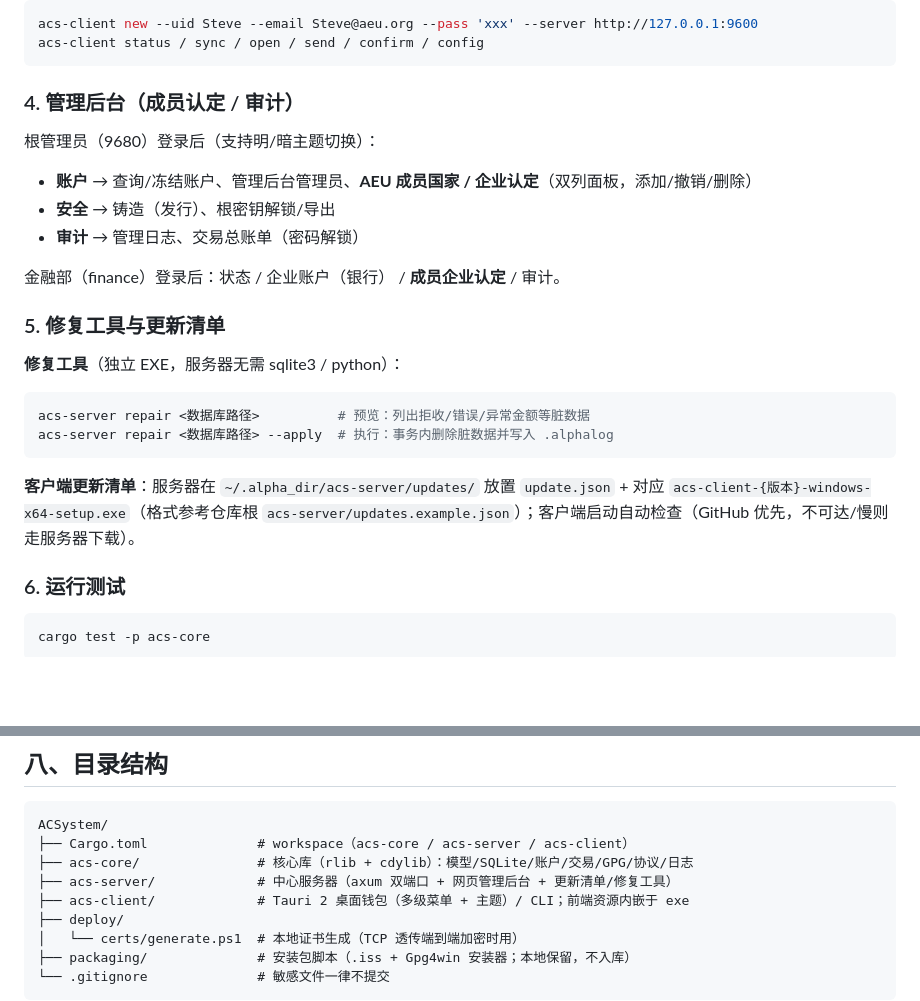
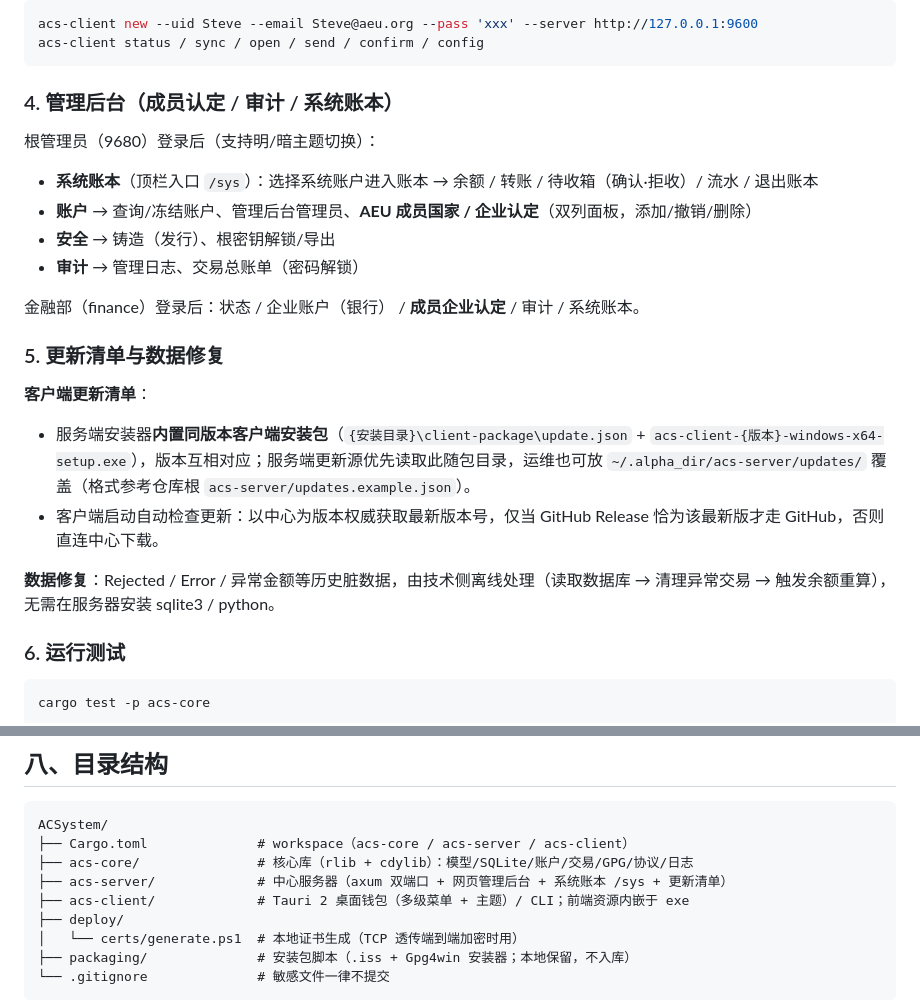
Before and after one commit to MaxSingGamer/ACSystem, a Markdown page: README.md, 2 parts joined by grey strips. GitHub-like rendering; blank space fills up the shorter version.

Commit message:
README：同步本轮优化（中心为版本权威+客户端包内置服务端、余额自动重算、系统账本后台化 /sys、移除 repair 说明）

````diff
--- a/README.md
+++ b/README.md
@@ -119,24 +121,23 @@ acs-client new --uid Steve --email Steve@aeu.org --pass 'xxx' --server http://12
 acs-client status / sync / open / send / confirm / config
 ```
 
-### 4. 管理后台（成员认定 / 审计）
+### 4. 管理后台（成员认定 / 审计 / 系统账本）
 
 根管理员（9680）登录后（支持明/暗主题切换）：
+- **系统账本**（顶栏入口 `/sys`）：选择系统账户进入账本 → 余额 / 转账 / 待收箱（确认·拒收）/ 流水 / 退出账本
 - **账户** → 查询/冻结账户、管理后台管理员、**AEU 成员国家 / 企业认定**（双列面板，添加/撤销/删除）
 - **安全** → 铸造（发行）、根密钥解锁/导出
 - **审计** → 管理日志、交易总账单（密码解锁）
 
-金融部（finance）登录后：状态 / 企业账户（银行） / **成员企业认定** / 审计。
+金融部（finance）登录后：状态 / 企业账户（银行） / **成员企业认定** / 审计 / 系统账本。
 
-### 5. 修复工具与更新清单
+### 5. 更新清单与数据修复
 
-**修复工具**（独立 EXE，服务器无需 sqlite3 / python）：
-```powershell
-acs-server repair <数据库路径>          # 预览：列出拒收/错误/异常金额等脏数据
-acs-server repair <数据库路径> --apply  # 执行：事务内删除脏数据并写入 .alphalog
-```
+**客户端更新清单**：
+- 服务端安装器**内置同版本客户端安装包**（`{安装目录}\client-package\update.json` + `acs-client-{版本}-windows-x64-setup.exe`），版本互相对应；服务端更新源优先读取此随包目录，运维也可放 `~/.alpha_dir/acs-server/updates/` 覆盖（格式参考仓库根 `acs-server/updates.example.json`）。
+- 客户端启动自动检查更新：以中心为版本权威获取最新版本号，仅当 GitHub Release 恰为该最新版才走 GitHub，否则直连中心下载。
 
-**客户端更新清单**：服务器在 `~/.alpha_dir/acs-server/updates/` 放置 `update.json` + 对应 `acs-client-{版本}-windows-x64-setup.exe`（格式参考仓库根 `acs-server/updates.example.json`）；客户端启动自动检查（GitHub 优先，不可达/慢则走服务器下载）。
+**数据修复**：Rejected / Error / 异常金额等历史脏数据，由技术侧离线处理（读取数据库 → 清理异常交易 → 触发余额重算），无需在服务器安装 sqlite3 / python。
 
 ### 6. 运行测试
 
@@ -240,7 +241,7 @@ certutil -addstore -f Root deploy/certs/cert.pem   # 需管理员
 ACSystem/
 ├── Cargo.toml              # workspace（acs-core / acs-server / acs-client）
 ├── acs-core/               # 核心库（rlib + cdylib）：模型/SQLite/账户/交易/GPG/协议/日志
-├── acs-server/             # 中心服务器（axum 双端口 + 网页管理后台 + 更新清单/修复工具）
+├── acs-server/             # 中心服务器（axum 双端口 + 网页管理后台 + 系统账本 /sys + 更新清单）
 ├── acs-client/             # Tauri 2 桌面钱包（多级菜单 + 主题）/ CLI；前端资源内嵌于 exe
 ├── deploy/
 │   └── certs/generate.ps1  # 本地证书生成（TCP 透传端到端加密时用）
````
Also changed, not shown: other parts of README.md (+6 -4 lines).
